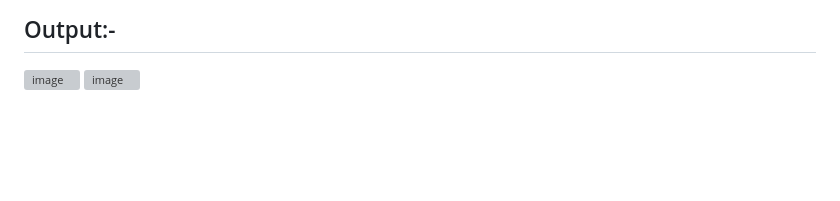
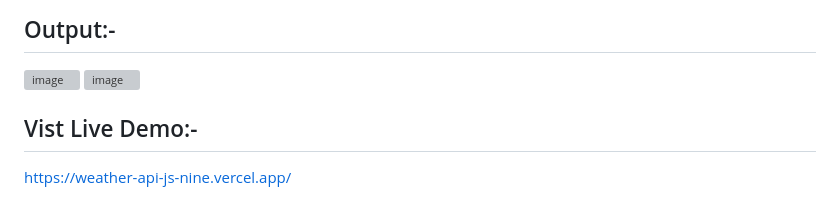
Before and after one commit to kush424/Weather-API-js, a Markdown page: README.md, the part around the change. Drawn GitHub-style; blank space fills up the shorter version; grey boxes are pictures that could not be loaded.

```diff
--- a/README.md
+++ b/README.md
@@ -86,3 +86,7 @@ Output:-
 ---
 <img width="733" height="588" alt="image" src="https://github.com/user-attachments/assets/49e1647a-ab48-4c2e-b8d1-6f1778aea62a" />
 <img width="733" height="588" alt="image" src="https://github.com/user-attachments/assets/d8b918fb-e85b-4aee-b67a-42025871747a" />
+
+Vist Live Demo:-
+---
+https://weather-api-js-nine.vercel.app/
```
